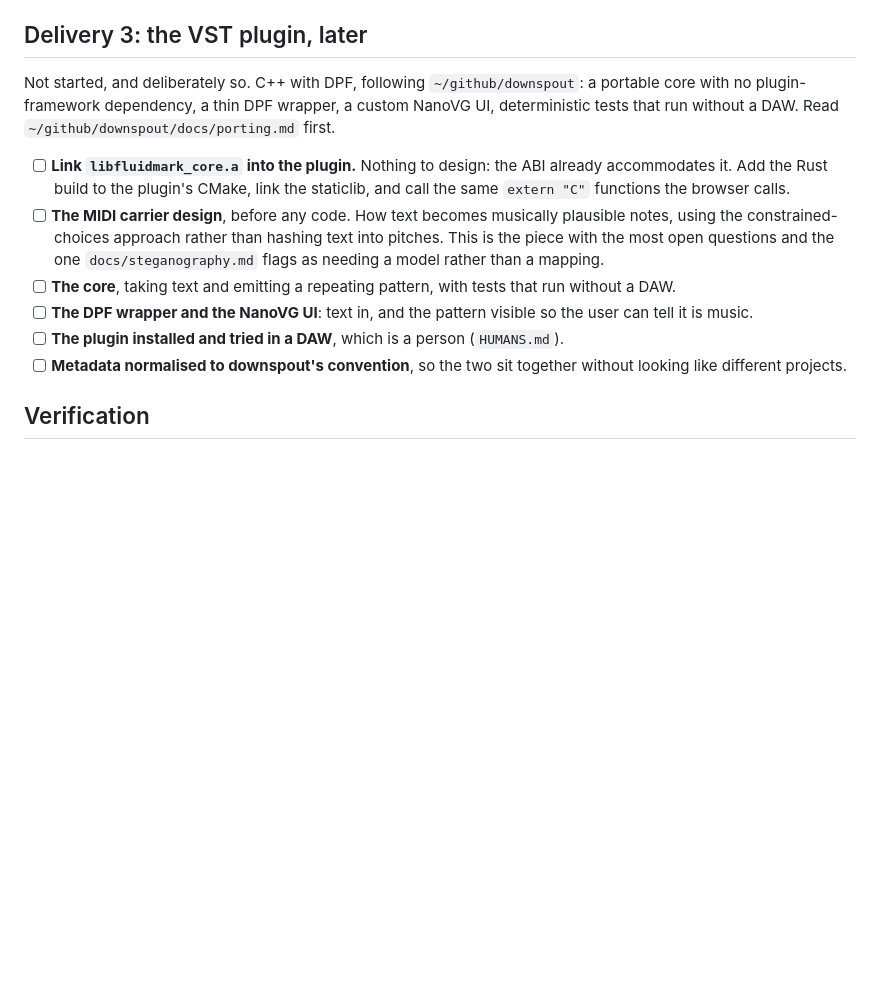
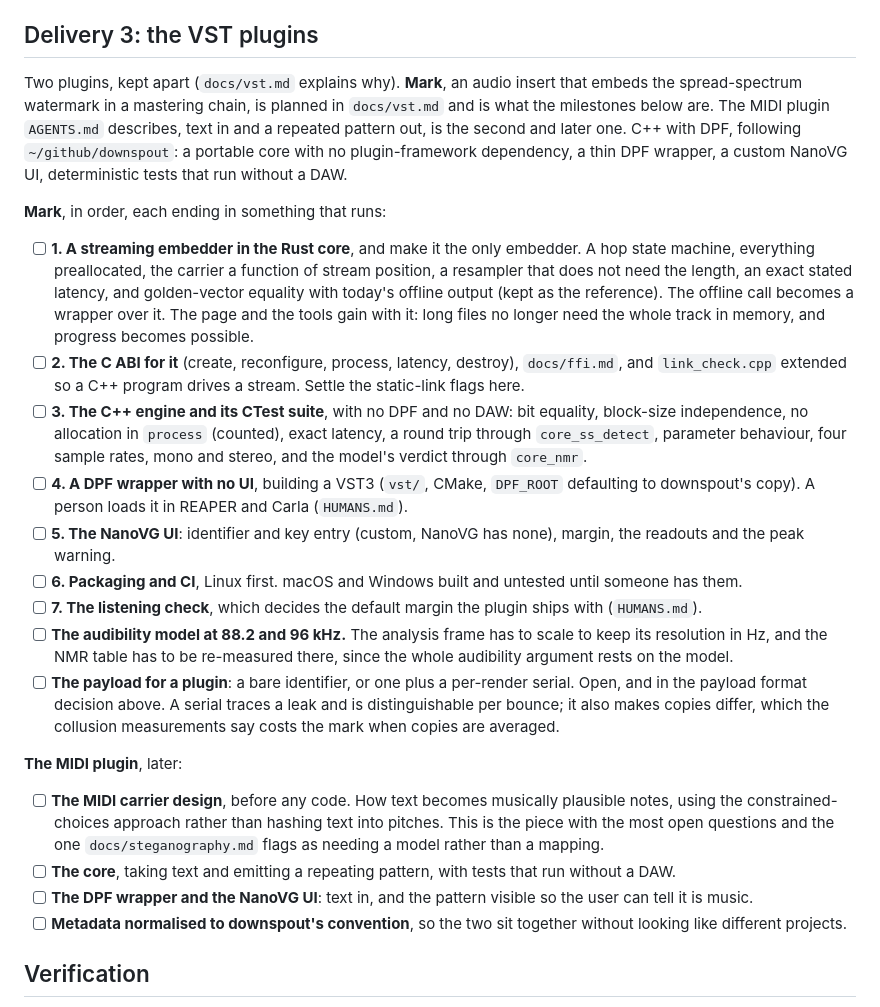
Before and after one commit to danja/fluidmark, a Markdown page: TODO.md, the part around the change. Drawn GitHub-style; blank space fills up the shorter version.

```diff
--- a/TODO.md
+++ b/TODO.md
@@ -162,20 +162,44 @@ measured baseline.
 - [x] **Stereo**, in the core, the WAV reader and writer, the harness, the tool and the page. Every channel carries
       the same stream and a read uses the average. `docs/steganography.md`.
 
-## Delivery 3: the VST plugin, later
+## Delivery 3: the VST plugins
 
-Not started, and deliberately so. C++ with DPF, following `~/github/downspout`: a portable core with no
-plugin-framework dependency, a thin DPF wrapper, a custom NanoVG UI, deterministic tests that run without a DAW. Read
-`~/github/downspout/docs/porting.md` first.
+Two plugins, kept apart (`docs/vst.md` explains why). **Mark**, an audio insert that embeds the spread-spectrum
+watermark in a mastering chain, is planned in `docs/vst.md` and is what the milestones below are. The MIDI plugin
+`AGENTS.md` describes, text in and a repeated pattern out, is the second and later one. C++ with DPF, following
+`~/github/downspout`: a portable core with no plugin-framework dependency, a thin DPF wrapper, a custom NanoVG UI,
+deterministic tests that run without a DAW.
 
-- [ ] **Link `libfluidmark_core.a` into the plugin.** Nothing to design: the ABI already accommodates it. Add the Rust
-      build to the plugin's CMake, link the staticlib, and call the same `extern "C"` functions the browser calls.
+**Mark**, in order, each ending in something that runs:
+
+- [ ] **1. A streaming embedder in the Rust core**, and make it the only embedder. A hop state machine, everything
+      preallocated, the carrier a function of stream position, a resampler that does not need the length, an exact
+      stated latency, and golden-vector equality with today's offline output (kept as the reference). The offline
+      call becomes a wrapper over it. The page and the tools gain with it: long files no longer need the whole track
+      in memory, and progress becomes possible.
+- [ ] **2. The C ABI for it** (create, reconfigure, process, latency, destroy), `docs/ffi.md`, and `link_check.cpp`
+      extended so a C++ program drives a stream. Settle the static-link flags here.
+- [ ] **3. The C++ engine and its CTest suite**, with no DPF and no DAW: bit equality, block-size independence, no
+      allocation in `process` (counted), exact latency, a round trip through `core_ss_detect`, parameter behaviour,
+      four sample rates, mono and stereo, and the model's verdict through `core_nmr`.
+- [ ] **4. A DPF wrapper with no UI**, building a VST3 (`vst/`, CMake, `DPF_ROOT` defaulting to downspout's copy).
+      A person loads it in REAPER and Carla (`HUMANS.md`).
+- [ ] **5. The NanoVG UI**: identifier and key entry (custom, NanoVG has none), margin, the readouts and the peak warning.
+- [ ] **6. Packaging and CI**, Linux first. macOS and Windows built and untested until someone has them.
+- [ ] **7. The listening check**, which decides the default margin the plugin ships with (`HUMANS.md`).
+- [ ] **The audibility model at 88.2 and 96 kHz.** The analysis frame has to scale to keep its resolution in Hz, and the
+      NMR table has to be re-measured there, since the whole audibility argument rests on the model.
+- [ ] **The payload for a plugin**: a bare identifier, or one plus a per-render serial. Open, and in the payload
+      format decision above. A serial traces a leak and is distinguishable per bounce; it also makes copies differ,
+      which the collusion measurements say costs the mark when copies are averaged.
+
+**The MIDI plugin**, later:
+
 - [ ] **The MIDI carrier design**, before any code. How text becomes musically plausible notes, using the
       constrained-choices approach rather than hashing text into pitches. This is the piece with the most open questions
       and the one `docs/steganography.md` flags as needing a model rather than a mapping.
 - [ ] **The core**, taking text and emitting a repeating pattern, with tests that run without a DAW.
 - [ ] **The DPF wrapper and the NanoVG UI**: text in, and the pattern visible so the user can tell it is music.
-- [ ] **The plugin installed and tried in a DAW**, which is a person (`HUMANS.md`).
 - [ ] **Metadata normalised to downspout's convention**, so the two sit together without looking like different projects.
 
 ## Verification
```
Also changed, not shown: HUMANS.md (+5 -0 lines), docs/vst.md (added, +179 -0 lines).
